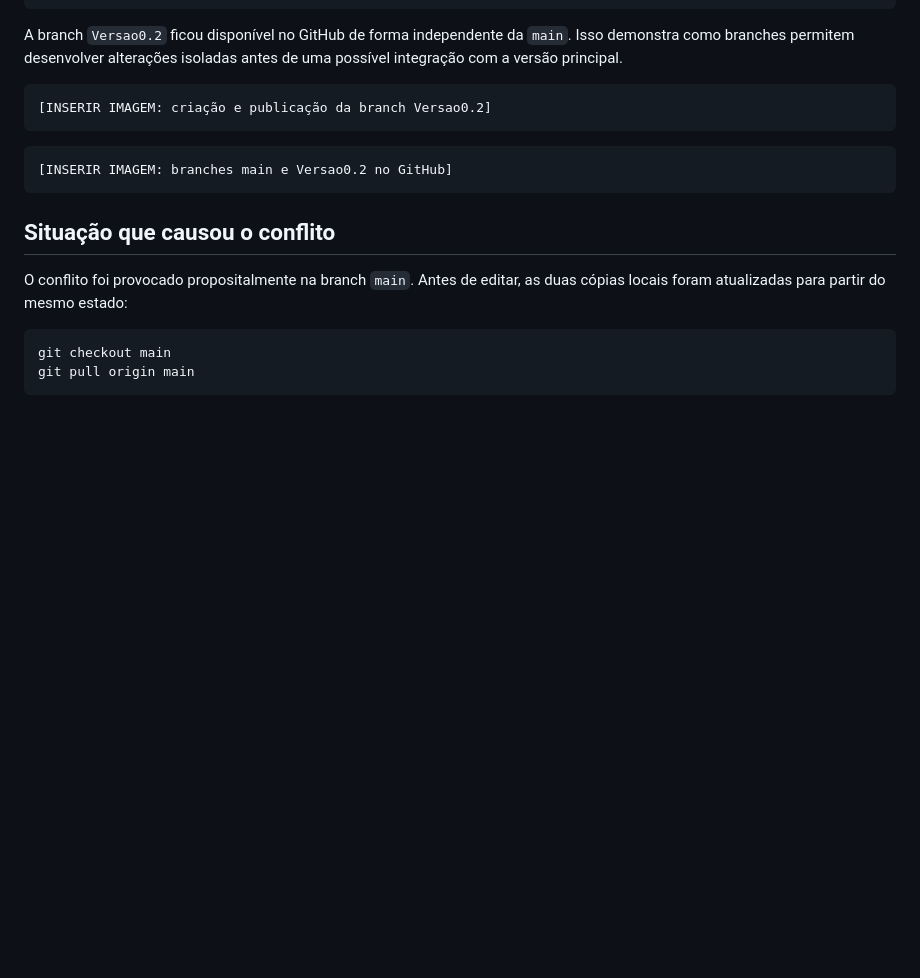
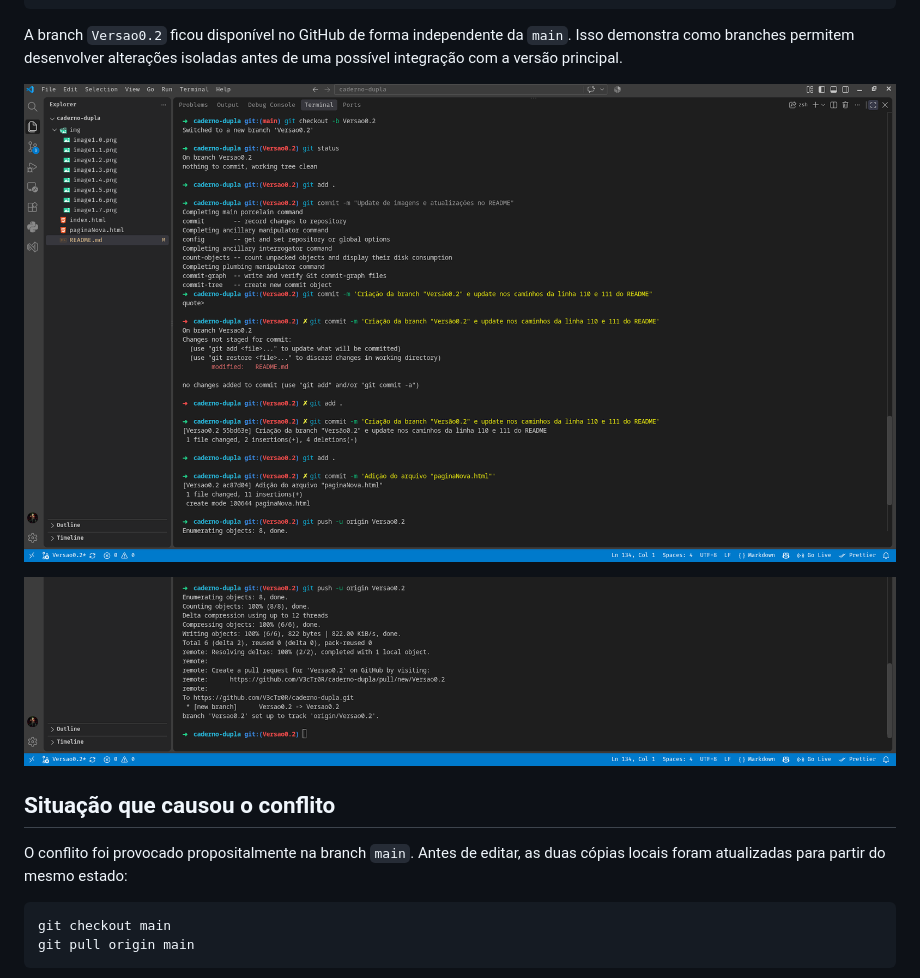
Before and after one commit to V3cTr0R/caderno-dupla, a Markdown page: README.md, the part around the change. Drawn GitHub-style; pictures changed too: img/image1.8.png (added), img/image1.9.png (added); blank space fills up the shorter version.

````diff
--- a/README.md
+++ b/README.md
@@ -130,18 +130,14 @@ git push -u origin Versao0.2
 
 A branch `Versao0.2` ficou disponível no GitHub de forma independente da `main`. Isso demonstra como branches permitem desenvolver alterações isoladas antes de uma possível integração com a versão principal.
 
-<!-- IMAGEM 7: inserir o terminal mostrando a criação da branch Versao0.2 e o push.
-Sugestão: mostrar também o resultado de git branch. -->
+<!-- IMAGEM 7: inserir o terminal mostrando a criação da branch Versao0.2 e o push.-->
 
-```text
-[INSERIR IMAGEM: criação e publicação da branch Versao0.2]
-```
+![Criação e publicação da branch Versao0.2](./img/image1.8.png)
 
 <!-- IMAGEM 8: inserir o seletor de branches do GitHub mostrando main e Versao0.2. -->
 
-```text
-[INSERIR IMAGEM: branches main e Versao0.2 no GitHub]
-```
+![Branches main e Versao0.2 no GitHub](./img/image1.9.png)
+
 
 ## Situação que causou o conflito
 
````
Also changed, not shown: 1 other file.
